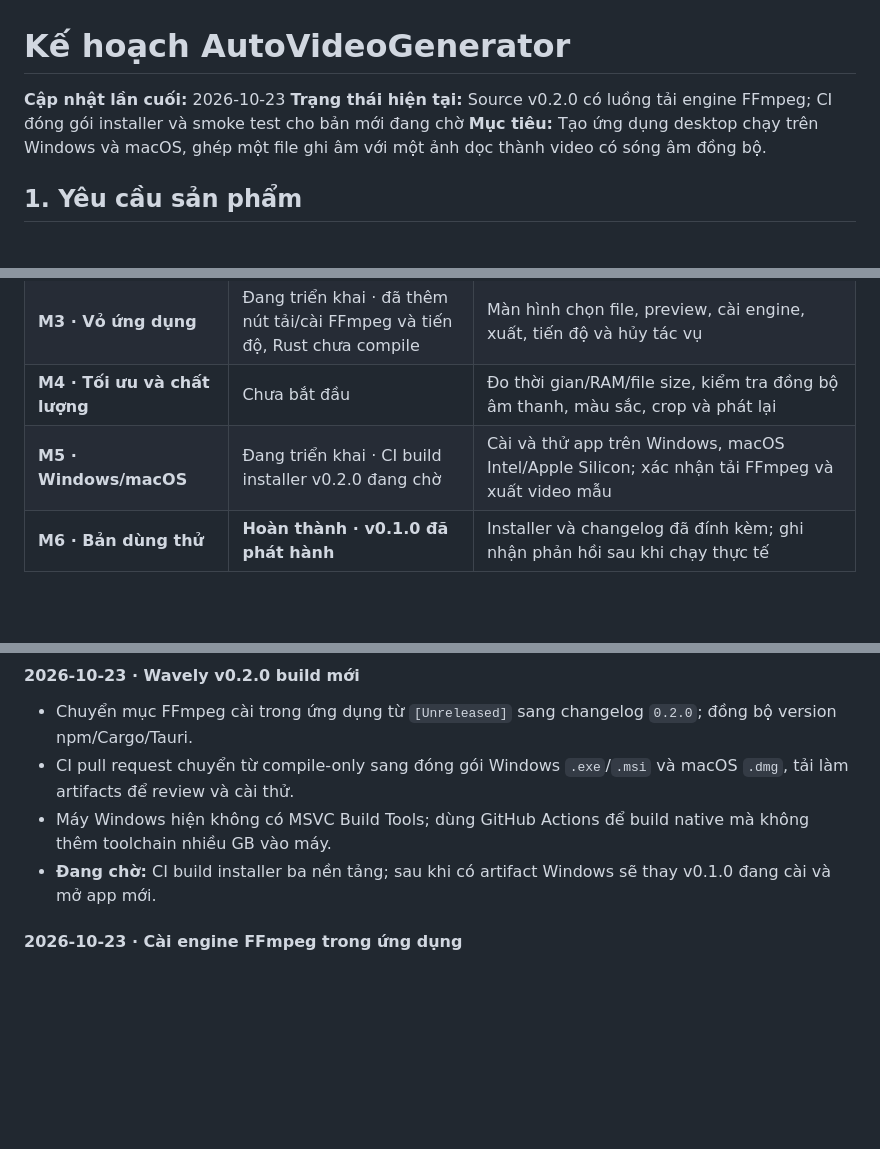
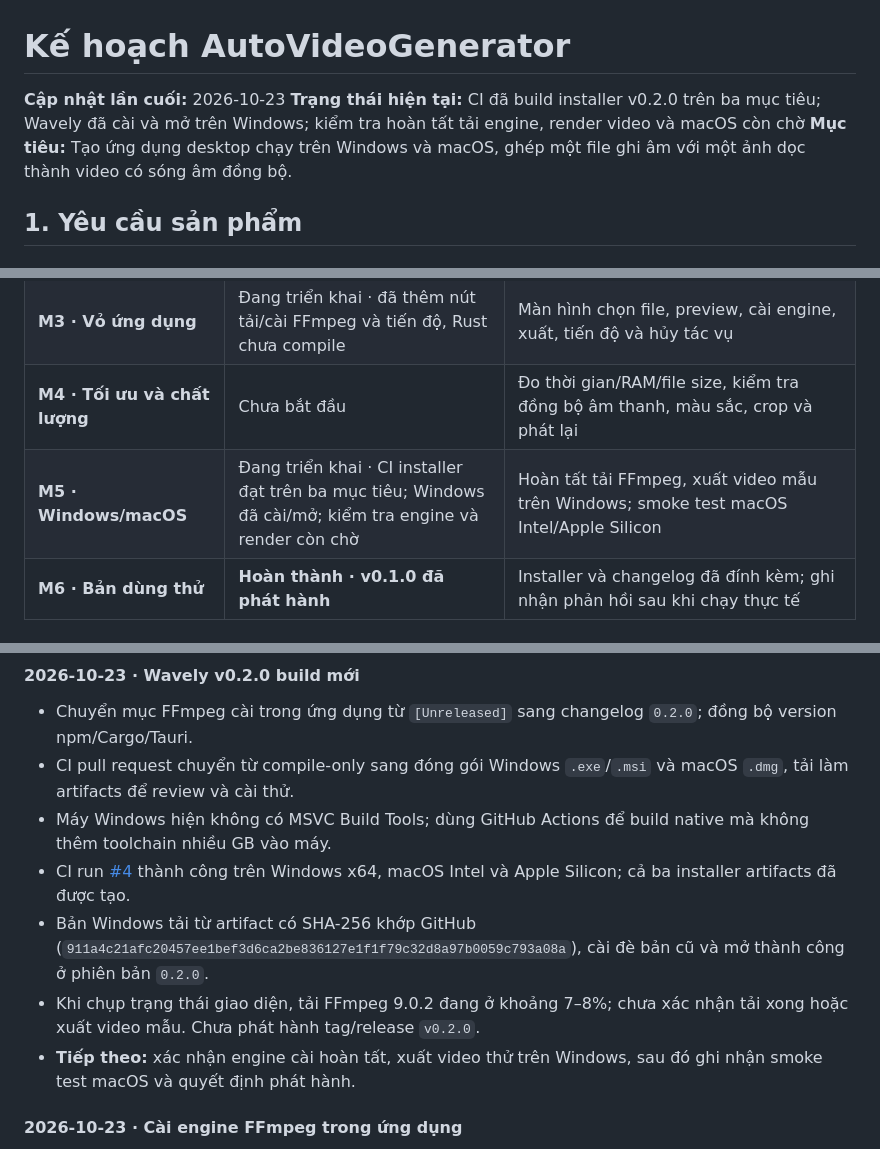
Before and after one commit to tinycorn-studio/auto_video_generate, a Markdown page: PLAN.md, 3 parts joined by grey strips. Drawn GitHub-style; blank space fills up the shorter version.

Commit message:
Record v0.2.0 build and install status

```diff
--- a/PLAN.md
+++ b/PLAN.md
@@ -1,7 +1,7 @@
 # Kế hoạch AutoVideoGenerator
 
 **Cập nhật lần cuối:** 2026-10-23
-**Trạng thái hiện tại:** Source v0.2.0 có luồng tải engine FFmpeg; CI đóng gói installer và smoke test cho bản mới đang chờ
+**Trạng thái hiện tại:** CI đã build installer v0.2.0 trên ba mục tiêu; Wavely đã cài và mở trên Windows; kiểm tra hoàn tất tải engine, render video và macOS còn chờ
 **Mục tiêu:** Tạo ứng dụng desktop chạy trên Windows và macOS, ghép một file ghi âm với một ảnh dọc thành video có sóng âm đồng bộ.
 
 ## 1. Yêu cầu sản phẩm
@@ -108,7 +108,7 @@ Các mốc được cập nhật tại đây cùng với thay đổi mã nguồn
 | **M2 · Prototype FFmpeg** | Đang triển khai · filtergraph đã có, chưa chạy | Ảnh + audio → MP4; đo line và Spectrum, giữ audio đúng thời lượng |
 | **M3 · Vỏ ứng dụng** | Đang triển khai · đã thêm nút tải/cài FFmpeg và tiến độ, Rust chưa compile | Màn hình chọn file, preview, cài engine, xuất, tiến độ và hủy tác vụ |
 | **M4 · Tối ưu và chất lượng** | Chưa bắt đầu | Đo thời gian/RAM/file size, kiểm tra đồng bộ âm thanh, màu sắc, crop và phát lại |
-| **M5 · Windows/macOS** | Đang triển khai · CI build installer v0.2.0 đang chờ | Cài và thử app trên Windows, macOS Intel/Apple Silicon; xác nhận tải FFmpeg và xuất video mẫu |
+| **M5 · Windows/macOS** | Đang triển khai · CI installer đạt trên ba mục tiêu; Windows đã cài/mở; kiểm tra engine và render còn chờ | Hoàn tất tải FFmpeg, xuất video mẫu trên Windows; smoke test macOS Intel/Apple Silicon |
 | **M6 · Bản dùng thử** | **Hoàn thành · v0.1.0 đã phát hành** | Installer và changelog đã đính kèm; ghi nhận phản hồi sau khi chạy thực tế |
 
 ## 5. Tiêu chí nghiệm thu
@@ -210,7 +210,10 @@ Khi có thay đổi, cập nhật cả bảng mốc ở trên và nhật ký sau
 - Chuyển mục FFmpeg cài trong ứng dụng từ `[Unreleased]` sang changelog `0.2.0`; đồng bộ version npm/Cargo/Tauri.
 - CI pull request chuyển từ compile-only sang đóng gói Windows `.exe`/`.msi` và macOS `.dmg`, tải làm artifacts để review và cài thử.
 - Máy Windows hiện không có MSVC Build Tools; dùng GitHub Actions để build native mà không thêm toolchain nhiều GB vào máy.
-- **Đang chờ:** CI build installer ba nền tảng; sau khi có artifact Windows sẽ thay v0.1.0 đang cài và mở app mới.
+- CI run [#4](https://github.com/tinycorn-studio/auto_video_generate/actions/runs/39895920429) thành công trên Windows x64, macOS Intel và Apple Silicon; cả ba installer artifacts đã được tạo.
+- Bản Windows tải từ artifact có SHA-256 khớp GitHub (`911a4c21afc20457ee1bef3d6ca2be836127e1f1f79c32d8a97b0059c793a08a`), cài đè bản cũ và mở thành công ở phiên bản `0.2.0`.
+- Khi chụp trạng thái giao diện, tải FFmpeg 9.0.2 đang ở khoảng 7–8%; chưa xác nhận tải xong hoặc xuất video mẫu. Chưa phát hành tag/release `v0.2.0`.
+- **Tiếp theo:** xác nhận engine cài hoàn tất, xuất video thử trên Windows, sau đó ghi nhận smoke test macOS và quyết định phát hành.
 
 #### 2026-10-23 · Cài engine FFmpeg trong ứng dụng
 
```
